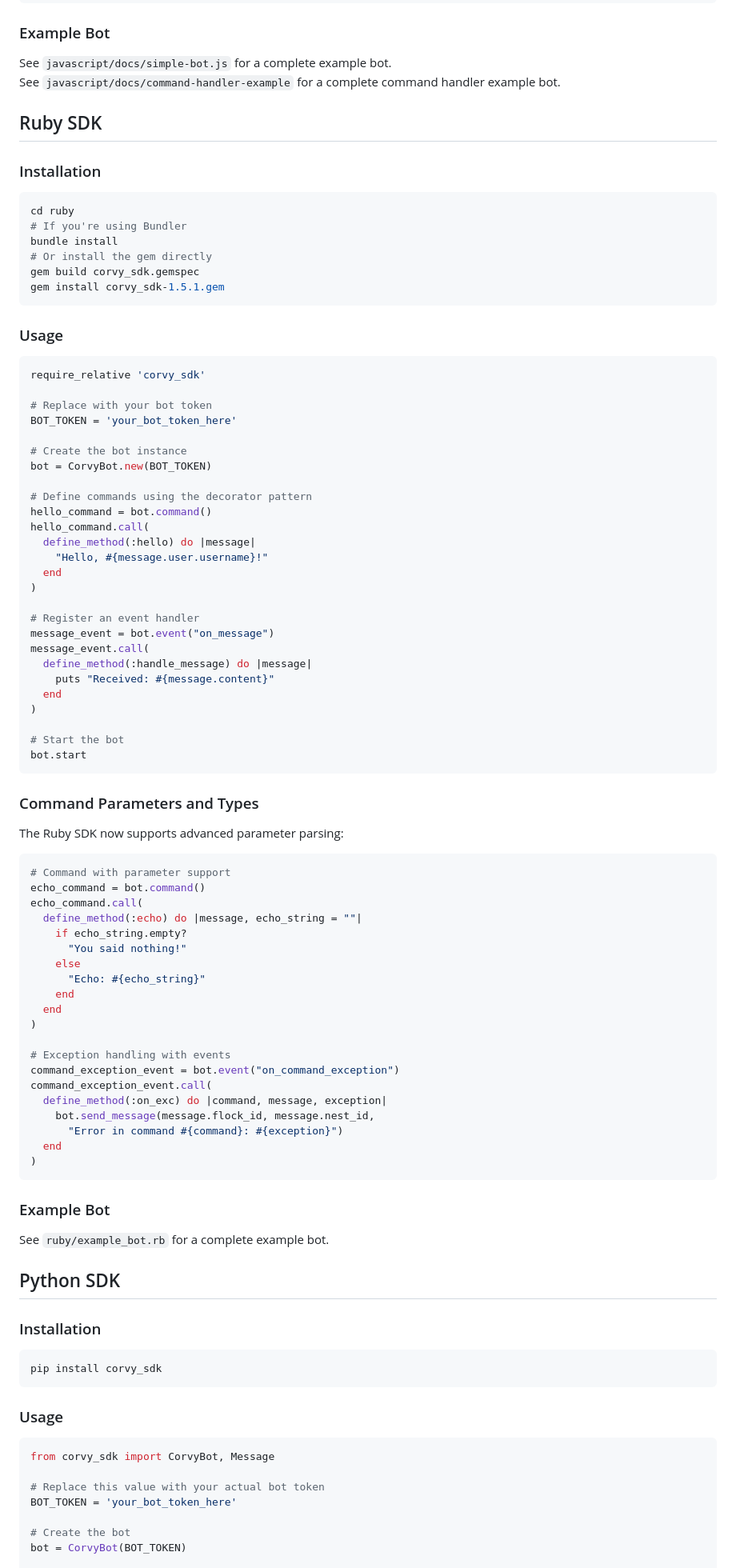
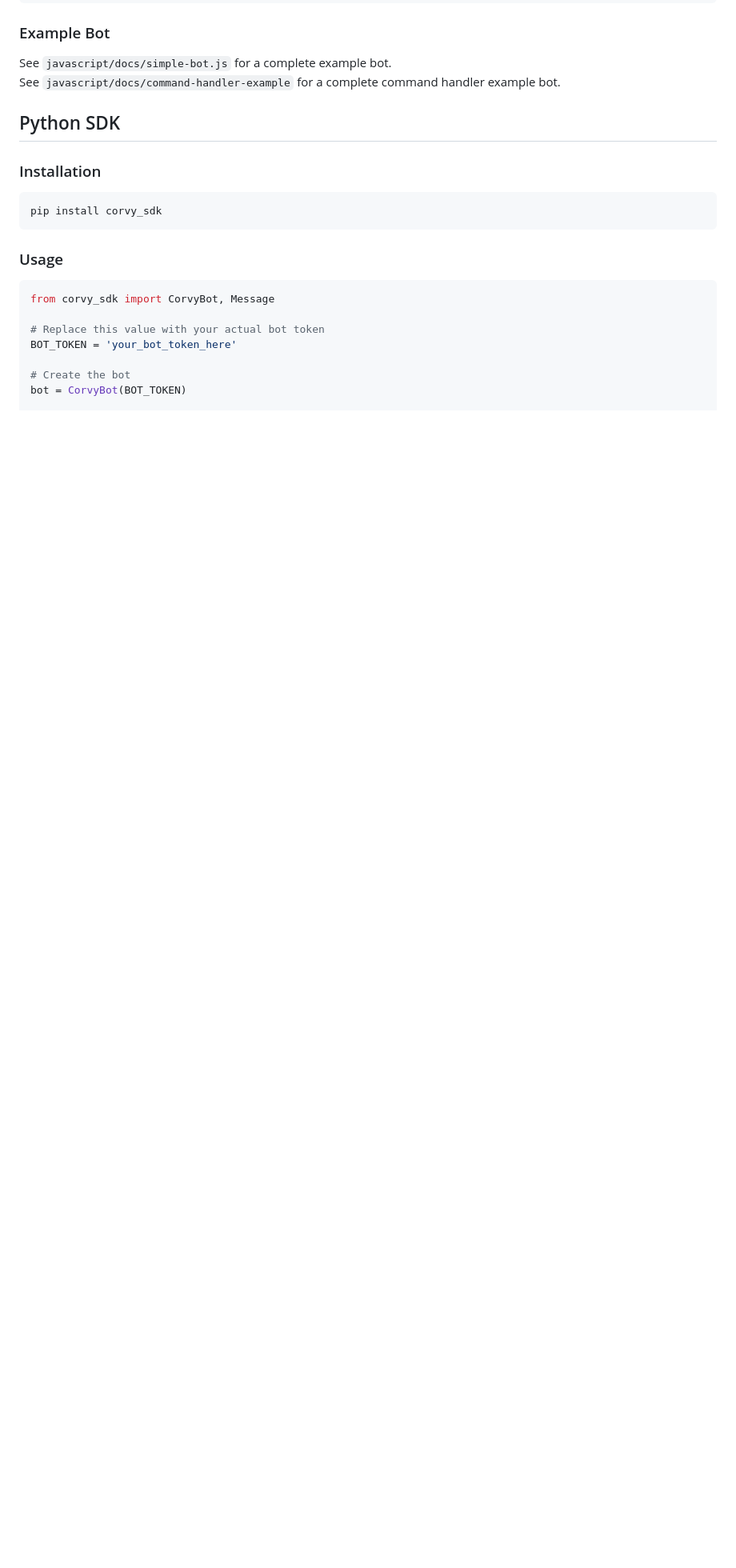
Before and after one commit to SimuCorps/corvy-sdk, a Markdown page: README.md, the part around the change printed below. Shown: that part at 80% size. Drawn GitHub-style; blank space fills up the shorter version.

````diff
--- a/README.md
+++ b/README.md
@@ -49,81 +48,6 @@ client.login();
 See `javascript/docs/simple-bot.js` for a complete example bot.
 <br />
 See `javascript/docs/command-handler-example` for a complete command handler example bot.
-
-## Ruby SDK
-
-### Installation
-
-```bash
-cd ruby
-# If you're using Bundler
-bundle install
-# Or install the gem directly
-gem build corvy_sdk.gemspec
-gem install corvy_sdk-1.5.1.gem
-```
-
-### Usage
-
-```ruby
-require_relative 'corvy_sdk'
-
-# Replace with your bot token
-BOT_TOKEN = 'your_bot_token_here'
-
-# Create the bot instance
-bot = CorvyBot.new(BOT_TOKEN)
-
-# Define commands using the decorator pattern
-hello_command = bot.command()
-hello_command.call(
-  define_method(:hello) do |message|
-    "Hello, #{message.user.username}!"
-  end
-)
-
-# Register an event handler
-message_event = bot.event("on_message")
-message_event.call(
-  define_method(:handle_message) do |message|
-    puts "Received: #{message.content}"
-  end
-)
-
-# Start the bot
-bot.start
-```
-
-### Command Parameters and Types
-
-The Ruby SDK now supports advanced parameter parsing:
-
-```ruby
-# Command with parameter support
-echo_command = bot.command()
-echo_command.call(
-  define_method(:echo) do |message, echo_string = ""|
-    if echo_string.empty?
-      "You said nothing!"
-    else
-      "Echo: #{echo_string}"
-    end
-  end
-)
-
-# Exception handling with events
-command_exception_event = bot.event("on_command_exception")
-command_exception_event.call(
-  define_method(:on_exc) do |command, message, exception|
-    bot.send_message(message.flock_id, message.nest_id,
-      "Error in command #{command}: #{exception}")
-  end
-)
-```
-
-### Example Bot
-
-See `ruby/example_bot.rb` for a complete example bot.
 
 ## Python SDK
 
````
Also changed, not shown: other parts of README.md (+0 -1 lines).
